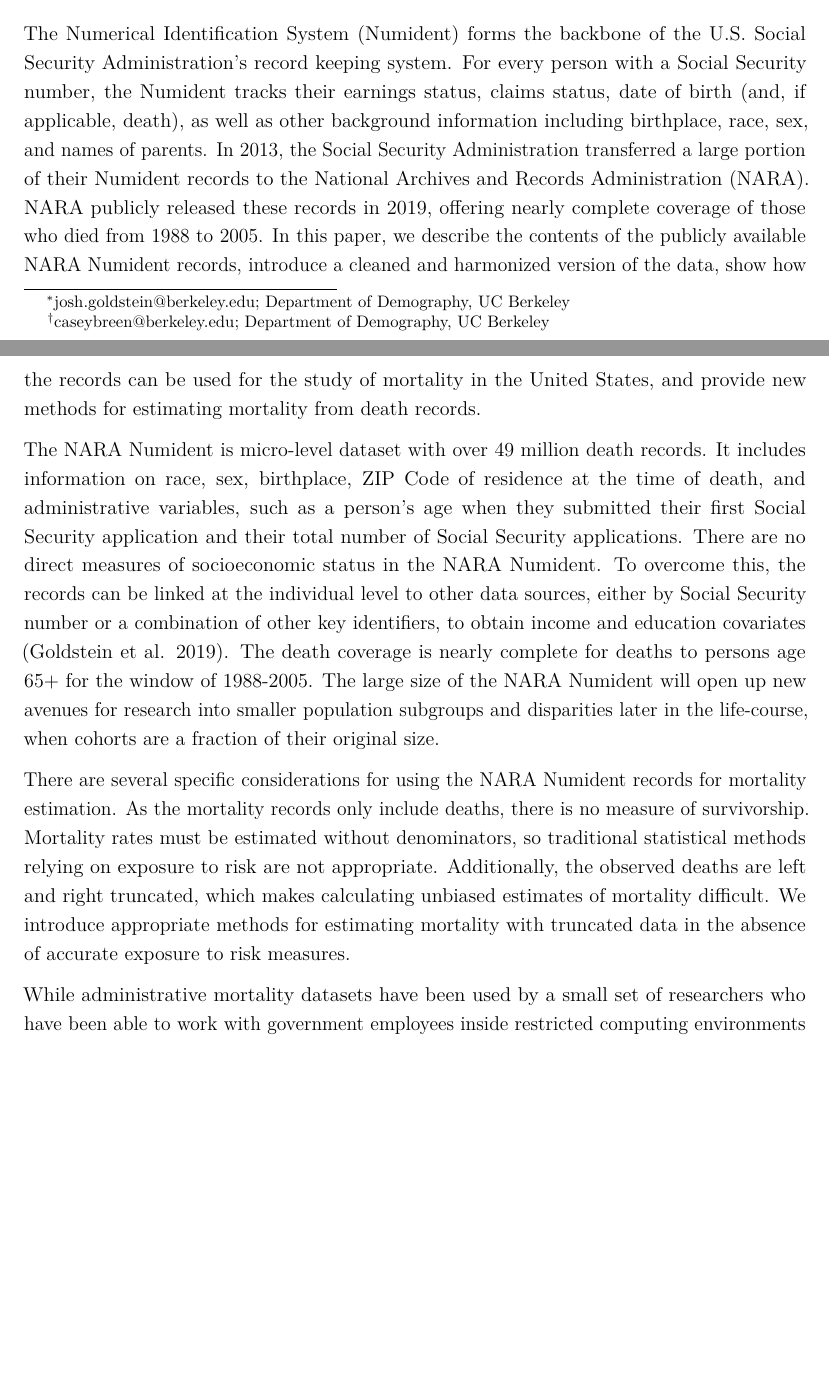
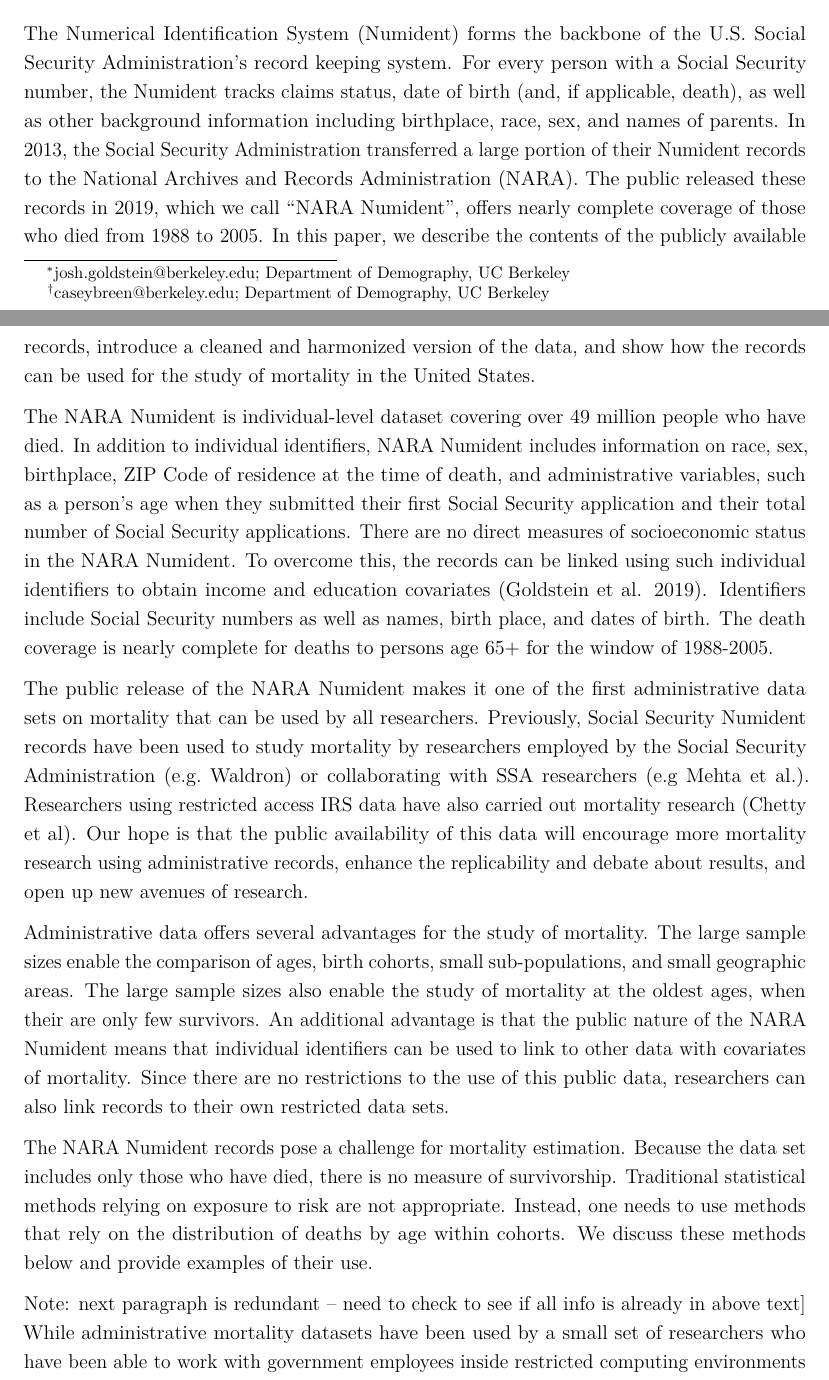
Before and after one commit to caseybreen/bunmd_code_release, an R Markdown document (paper/bunmd_paper.Rmd): two parts of pages 1 and 2 of 17 before the commit and two parts of pages 1 and 2 of 18 after it, joined at a grey line, cut so that both start at the same text, the shorter picture padded with empty space. Rendered offline with R 4.5, knitr and Pandoc, then LaTeX, with nearby package versions.

Commit message:
Update bunmd_paper.Rmd
intro rewrites (entered using github editing tool)

```diff
--- a/paper/bunmd_paper.Rmd
+++ b/paper/bunmd_paper.Rmd
@@ -45,12 +45,18 @@ nocite: '@*'
 
 ## Introduction
 
-The Numerical Identification System (Numident) forms the backbone of the U.S. Social Security Administration’s record keeping system. For every person with a Social Security number, the Numident tracks their earnings status, claims status, date of birth (and, if applicable, death), as well as other background information including birthplace, race, sex, and names of parents. In 2013, the Social Security Administration transferred a large portion of their Numident records to the National Archives and Records Administration (NARA). NARA publicly released these records in 2019, offering nearly complete coverage of those who died from 1988 to 2005. In this paper, we describe the contents of the publicly available NARA Numident records, introduce a cleaned and harmonized version of the data, show how the records can be used for the study of mortality in the United States, and provide new methods for estimating mortality from death records.
+The Numerical Identification System (Numident) forms the backbone of the U.S. Social Security Administration’s record keeping system. For every person with a Social Security number, the Numident tracks claims status, date of birth (and, if applicable, death), as well as other background information including birthplace, race, sex, and names of parents. In 2013, the Social Security Administration transferred a large portion of their Numident records to the National Archives and Records Administration (NARA). The public released these records in 2019, which we call "NARA Numident", offers nearly complete coverage of those who died from 1988 to 2005. In this paper, we describe the contents of the publicly available records, introduce a cleaned and harmonized version of the data, and show how the records can be used for the study of mortality in the United States.
 
-The NARA Numident is micro-level dataset with over 49 million death records. It includes information on race, sex, birthplace, ZIP Code of residence at the time of death, and administrative variables, such as a person's age when they submitted their first Social Security application and their total number of Social Security applications. There are no direct measures of socioeconomic status in the NARA Numident. To overcome this, the records can be linked at the individual level to other data sources, either by Social Security number or a combination of other key identifiers, to obtain income and education covariates [@goldstein_censoc_2019]. The death coverage is nearly complete for deaths to persons age 65+ for the window of 1988-2005. The large size of the NARA Numident will open up new avenues for research into smaller population subgroups and disparities later in the life-course, when cohorts are a fraction of their original size.
+The NARA Numident is individual-level dataset covering over 49 million people who have died. In addition to individual identifiers, NARA Numident includes information on race, sex, birthplace, ZIP Code of residence at the time of death, and administrative variables, such as a person's age when they submitted their first Social Security application and their total number of Social Security applications. There are no direct measures of socioeconomic status in the NARA Numident. To overcome this, the records can be linked using such individual identifiers to obtain income and education covariates [@goldstein_censoc_2019]. Identifiers include Social Security numbers as well as names, birth place, and dates of birth. The death coverage is nearly complete for deaths to persons age 65+ for the window of 1988-2005.
 
-There are several specific considerations for using the NARA Numident records for mortality estimation. As the mortality records only include deaths, there is no measure of survivorship. Mortality rates must be estimated without denominators, so traditional statistical methods relying on exposure to risk are not appropriate. Additionally, the observed deaths are left and right truncated, which makes calculating unbiased estimates of mortality difficult. We introduce appropriate methods for estimating mortality with truncated data in the absence of accurate exposure to risk measures.
+The public release of the NARA Numident makes it one of the first administrative data sets on mortality that can be used by all researchers. Previously, Social Security Numident records have been used to study mortality by researchers employed by the Social Security Administration (e.g. Waldron) or collaborating with SSA researchers (e.g Mehta et al.). Researchers using restricted access IRS data have also carried out mortality research (Chetty et al). Our hope is that the public availability of this data will encourage more mortality research using administrative records, enhance the replicability and debate about results, and open up new avenues of research.
 
+Administrative data offers several advantages for the study of mortality. The large sample sizes enable the comparison of ages, birth cohorts, small sub-populations, and small geographic areas. The large sample sizes also enable the study of mortality at the oldest ages, when their are only few survivors. An additional advantage is that the public nature of the NARA Numident means that individual identifiers can be used to link to other data with covariates of mortality. Since there are no restrictions to the use of this public data, researchers can also link records to their own restricted data sets.
+
+
+The NARA Numident records pose a challenge for mortality estimation. Because the data set includes only those who have died, there is no measure of survivorship. Traditional statistical methods relying on exposure to risk are not appropriate. Instead, one needs to use methods that rely on the distribution of deaths by age within cohorts. We discuss these methods below and provide examples of their use.
+
+Note: next paragraph is redundant -- need to check to see if all info is already in above text]
 While administrative mortality datasets have been used by a small set of researchers who have been able to work with government employees inside restricted computing environments [@chetty_association_2016; @mehta_life_2016], the NARA Numident data is openly accessible to all researchers. Our hope is that the public availability of this data will encourage more mortality research using administrative records, enhance the replicability and debate about results, and open up new avenues of research. To facilitate mortality research with the NARA Numident records, we have created a cleaned and harmonized version of the Numident records with enhanced documentation: the Berkeley Unified Numident Mortality Database (BUNMD).
 
 The methods we provide here are also useful for researchers working with the Social Security Death Master File (DMF), another publicly available data resource for mortality research. The DMF was first made available in 1988 and is extracted quarterly from the Numident [@hill_social_2001]. The file has been used by some researchers to study mortality, particularly at older ages [@gavrilov_mortality_2012]. While the DMF has high death coverage for the wider window of 1975 to 2005, it lacks most of the covariates available in the NARA Numident records [@hill_social_2001].
```
Also changed, not shown: paper/bunmd_paper.Rmd (2 more changed lines).
